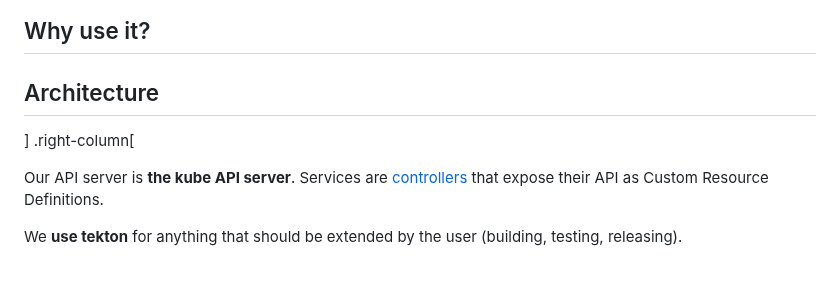
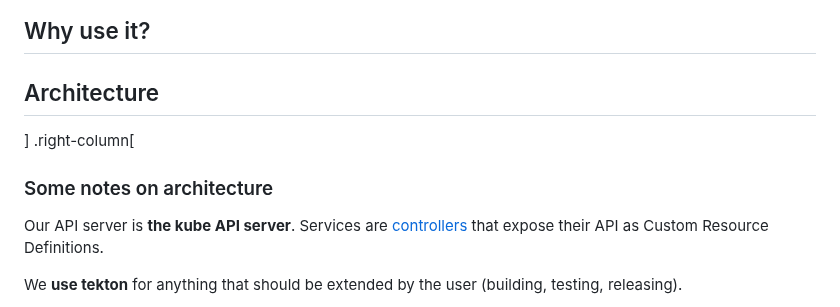
Before and after one commit to ralphbean/slides, a Markdown page: flock-2024.md, the part around the change. Drawn GitHub-style; blank space fills up the shorter version.

Commit message:
Title for the slide

```diff
--- a/flock-2024.md
+++ b/flock-2024.md
@@ -88,6 +88,8 @@ As Konflux is an integration of open source projects:
 ]
 .right-column[
 
+### Some notes on architecture
+
 Our API server is **the kube API server**. Services are [controllers](https://kubernetes.io/docs/concepts/architecture/controller/) that expose their API as Custom Resource Definitions.
 
 We **use tekton** for anything that should be extended by the user (building, testing, releasing).
```
